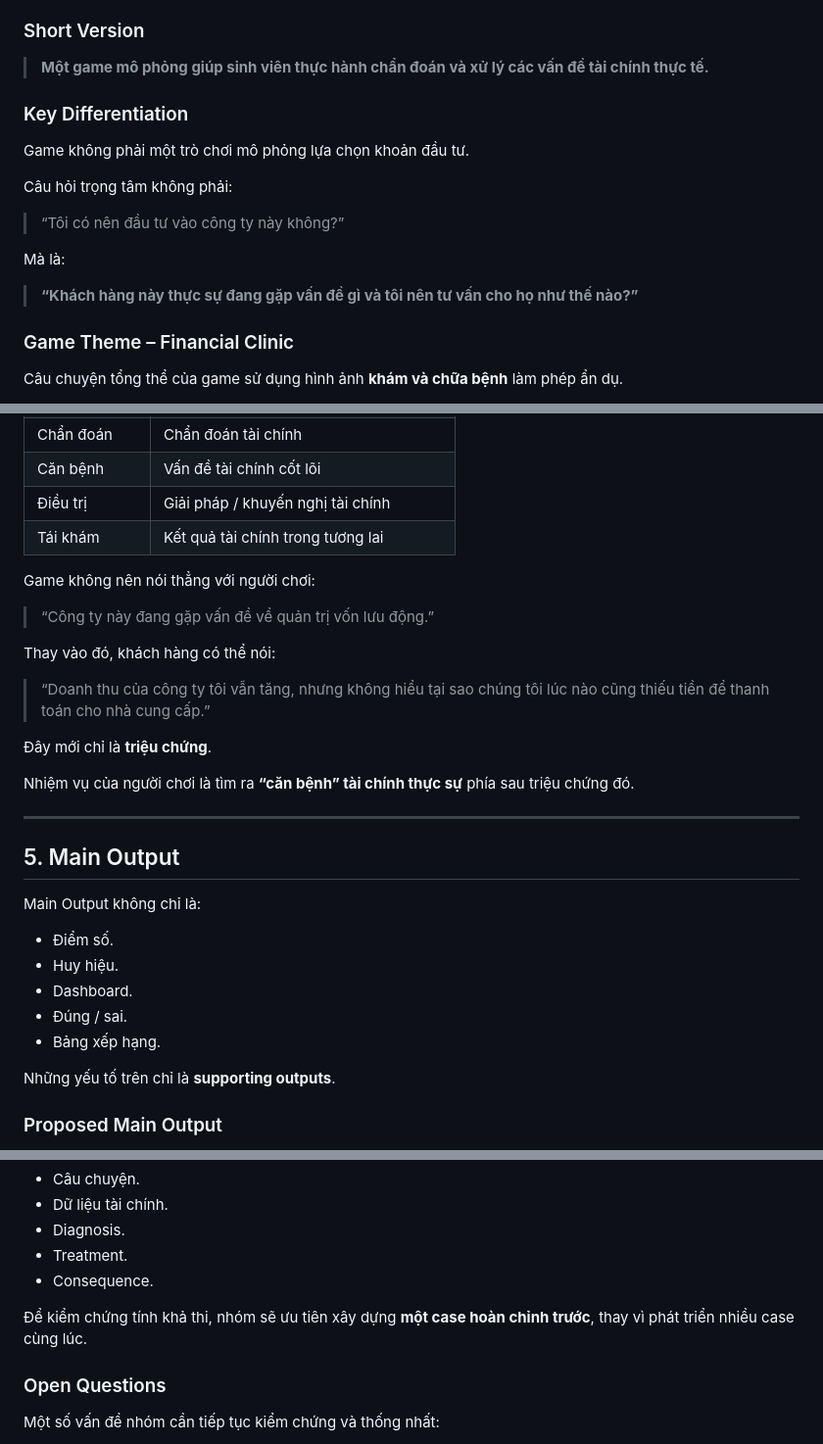
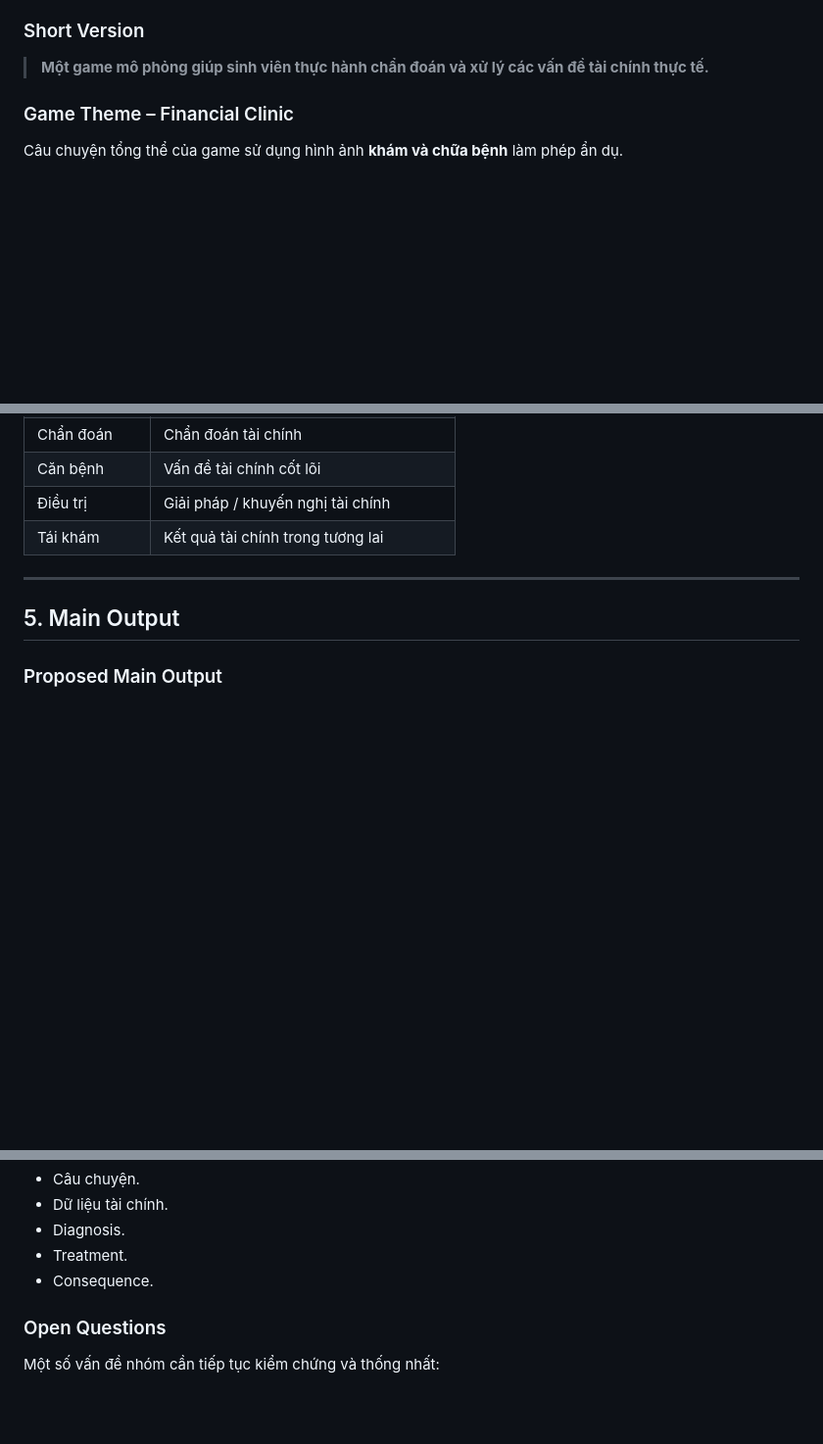
Before and after one commit to FTU-Legacy-63/G02, a Markdown page: PROJECT_PROPOSAL.md, 3 parts joined by grey strips. Shown at 98% size. GitHub-like rendering; blank space fills up the shorter version.

```diff
--- a/PROJECT_PROPOSAL.md
+++ b/PROJECT_PROPOSAL.md
@@ -84,17 +84,6 @@ Sau khi chơi game, sinh viên có thể cải thiện khả năng:
 
 > **Một game mô phỏng giúp sinh viên thực hành chẩn đoán và xử lý các vấn đề tài chính thực tế.**
 
-### Key Differentiation
-
-Game không phải một trò chơi mô phỏng lựa chọn khoản đầu tư.
-
-Câu hỏi trọng tâm không phải:
-
-> “Tôi có nên đầu tư vào công ty này không?”
-
-Mà là:
-
-> **“Khách hàng này thực sự đang gặp vấn đề gì và tôi nên tư vấn cho họ như thế nào?”**
 
 ### Game Theme – Financial Clinic
 
@@ -113,31 +102,12 @@ Người chơi đóng vai một **Financial Counselor**, tương tự như một
 | Điều trị | Giải pháp / khuyến nghị tài chính |
 | Tái khám | Kết quả tài chính trong tương lai |
 
-Game không nên nói thẳng với người chơi:
 
-> “Công ty này đang gặp vấn đề về quản trị vốn lưu động.”
-
-Thay vào đó, khách hàng có thể nói:
-
-> “Doanh thu của công ty tôi vẫn tăng, nhưng không hiểu tại sao chúng tôi lúc nào cũng thiếu tiền để thanh toán cho nhà cung cấp.”
-
-Đây mới chỉ là **triệu chứng**.
-
-Nhiệm vụ của người chơi là tìm ra **“căn bệnh” tài chính thực sự** phía sau triệu chứng đó.
 
 ---
 
 ## 5. Main Output
 
-Main Output không chỉ là:
-
-- Điểm số.
-- Huy hiệu.
-- Dashboard.
-- Đúng / sai.
-- Bảng xếp hạng.
-
-Những yếu tố trên chỉ là **supporting outputs**.
 
 ### Proposed Main Output
 
@@ -208,7 +178,6 @@ Sau khi core game loop được xây dựng, các case tiếp theo có thể s
 - Treatment.
 - Consequence.
 
-Để kiểm chứng tính khả thi, nhóm sẽ ưu tiên xây dựng **một case hoàn chỉnh trước**, thay vì phát triển nhiều case cùng lúc.
 
 ### Open Questions
 
```
